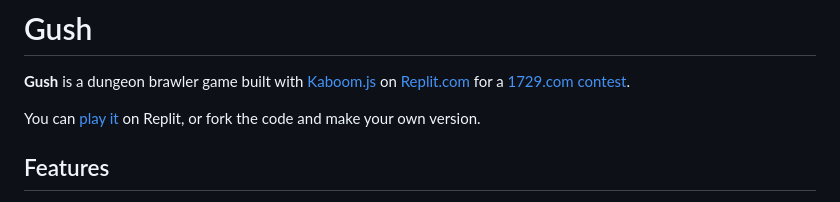
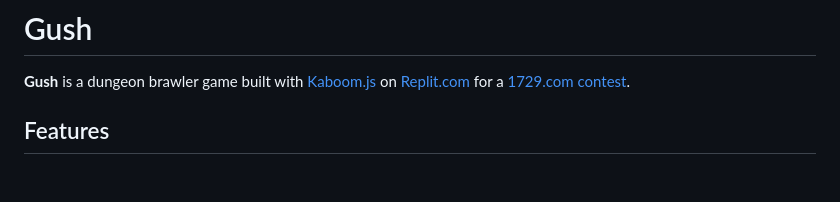
Before and after one commit to ashuwhy/gush, a Markdown page: README.md, the part around the change. Rendered like a GitHub page; blank space fills up the shorter version.

```diff
--- a/README.md
+++ b/README.md
@@ -1,8 +1,6 @@
 # Gush
 
 **Gush** is a dungeon brawler game built with [Kaboom.js](https://kaboomjs.com/) on [Replit.com](https://replit.com/) for a [1729.com](https://1729.com/) [contest](https://1729.com/replit-kaboom).
-
-You can [play it](https://replit.com/@aMoniker/Gush?v=1) on Replit, or fork the code and make your own version.
 
 ## Features
 - Seven playable characters with unique weapons
```
